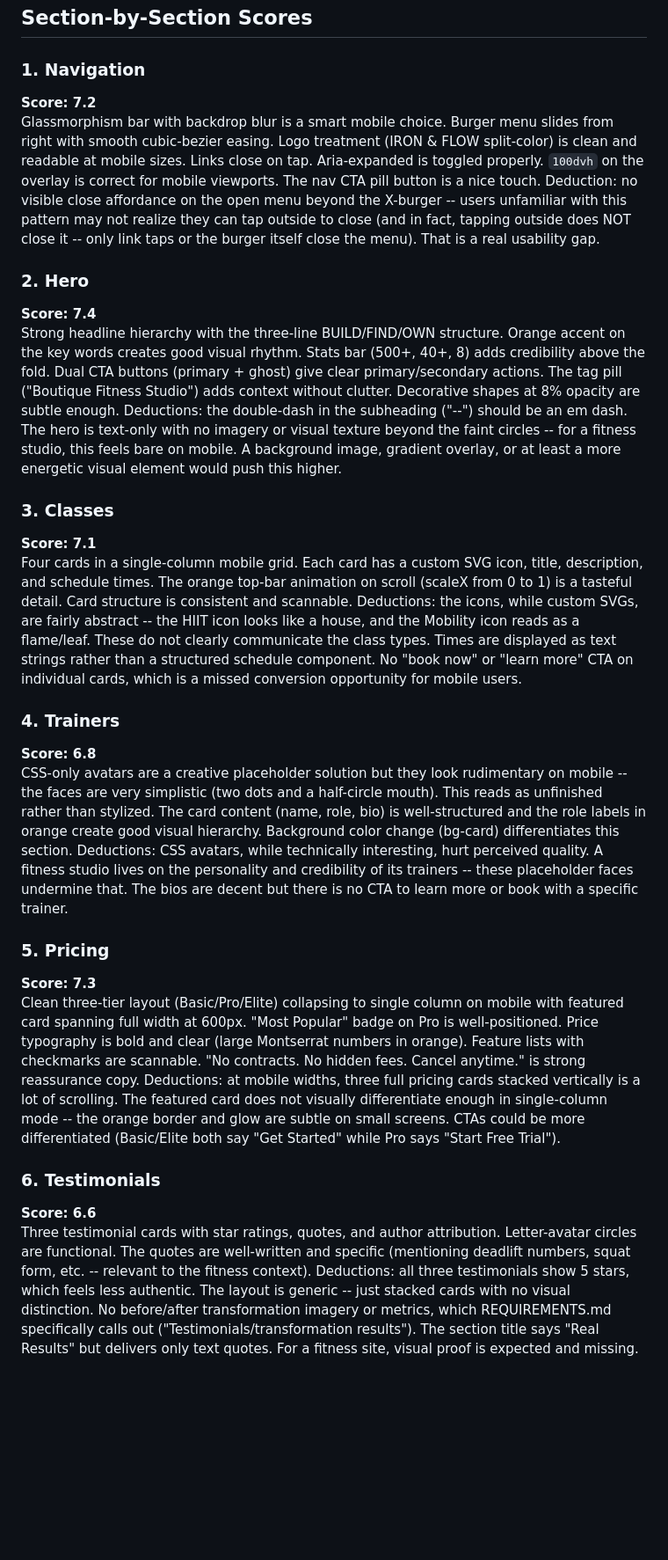
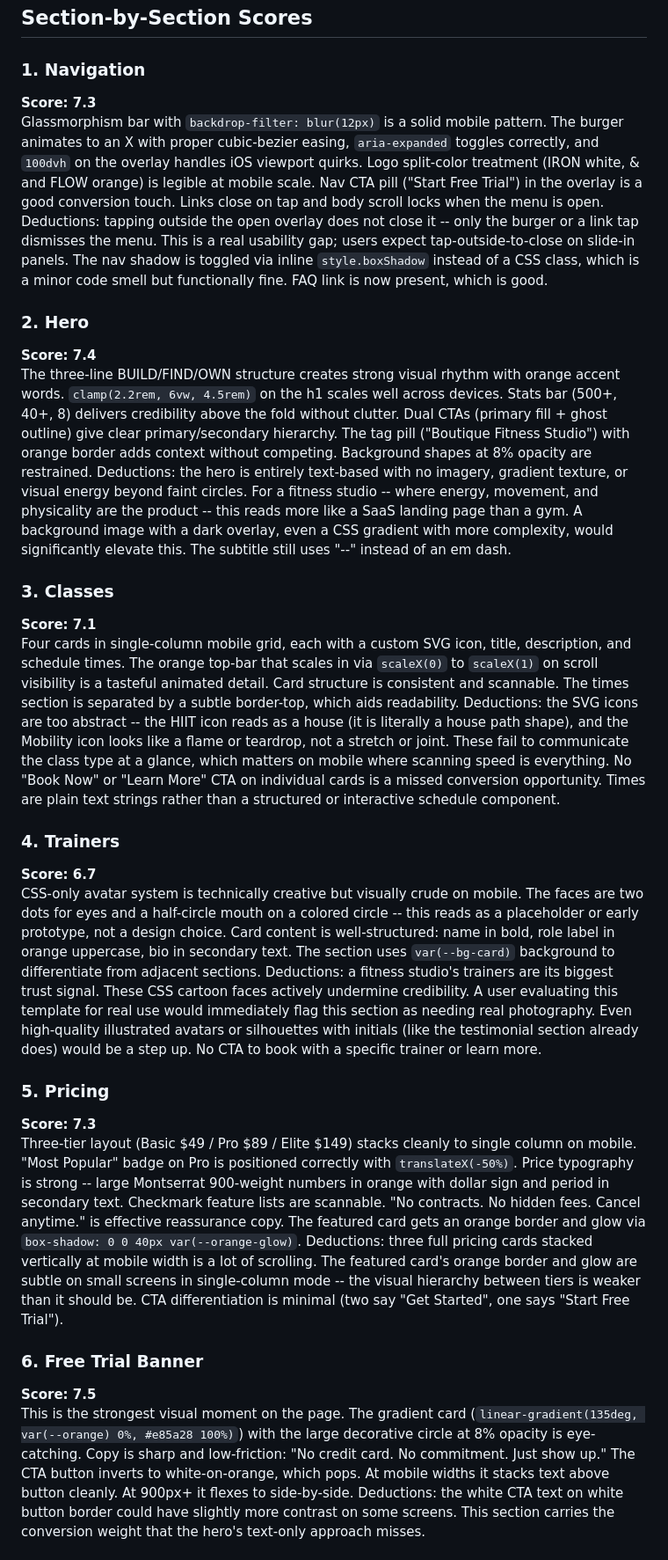
Before and after one commit to zed0minat0r/fitness-site, a Markdown page: AUDIT.md, the part around one of its changes. Shown at 88% size. Drawn GitHub-style; blank space fills up the shorter version.

```diff
--- a/AUDIT.md
+++ b/AUDIT.md
@@ -10,26 +10,26 @@
 ## Section-by-Section Scores
 
 ### 1. Navigation
-**Score: 7.2**
-Glassmorphism bar with backdrop blur is a smart mobile choice. Burger menu slides from right with smooth cubic-bezier easing. Logo treatment (IRON & FLOW split-color) is clean and readable at mobile sizes. Links close on tap. Aria-expanded is toggled properly. `100dvh` on the overlay is correct for mobile viewports. The nav CTA pill button is a nice touch. Deduction: no visible close affordance on the open menu beyond the X-burger -- users unfamiliar with this pattern may not realize they can tap outside to close (and in fact, tapping outside does NOT close it -- only link taps or the burger itself close the menu). That is a real usability gap.
+**Score: 7.3**
+Glassmorphism bar with `backdrop-filter: blur(12px)` is a solid mobile pattern. The burger animates to an X with proper cubic-bezier easing, `aria-expanded` toggles correctly, and `100dvh` on the overlay handles iOS viewport quirks. Logo split-color treatment (IRON white, & and FLOW orange) is legible at mobile scale. Nav CTA pill ("Start Free Trial") in the overlay is a good conversion touch. Links close on tap and body scroll locks when the menu is open. Deductions: tapping outside the open overlay does not close it -- only the burger or a link tap dismisses the menu. This is a real usability gap; users expect tap-outside-to-close on slide-in panels. The nav shadow is toggled via inline `style.boxShadow` instead of a CSS class, which is a minor code smell but functionally fine. FAQ link is now present, which is good.
 
 ### 2. Hero
 **Score: 7.4**
-Strong headline hierarchy with the three-line BUILD/FIND/OWN structure. Orange accent on the key words creates good visual rhythm. Stats bar (500+, 40+, 8) adds credibility above the fold. Dual CTA buttons (primary + ghost) give clear primary/secondary actions. The tag pill ("Boutique Fitness Studio") adds context without clutter. Decorative shapes at 8% opacity are subtle enough. Deductions: the double-dash in the subheading ("--") should be an em dash. The hero is text-only with no imagery or visual texture beyond the faint circles -- for a fitness studio, this feels bare on mobile. A background image, gradient overlay, or at least a more energetic visual element would push this higher.
+The three-line BUILD/FIND/OWN structure creates strong visual rhythm with orange accent words. `clamp(2.2rem, 6vw, 4.5rem)` on the h1 scales well across devices. Stats bar (500+, 40+, 8) delivers credibility above the fold without clutter. Dual CTAs (primary fill + ghost outline) give clear primary/secondary hierarchy. The tag pill ("Boutique Fitness Studio") with orange border adds context without competing. Background shapes at 8% opacity are restrained. Deductions: the hero is entirely text-based with no imagery, gradient texture, or visual energy beyond faint circles. For a fitness studio -- where energy, movement, and physicality are the product -- this reads more like a SaaS landing page than a gym. A background image with a dark overlay, even a CSS gradient with more complexity, would significantly elevate this. The subtitle still uses "--" instead of an em dash.
 
 ### 3. Classes
 **Score: 7.1**
-Four cards in a single-column mobile grid. Each card has a custom SVG icon, title, description, and schedule times. The orange top-bar animation on scroll (scaleX from 0 to 1) is a tasteful detail. Card structure is consistent and scannable. Deductions: the icons, while custom SVGs, are fairly abstract -- the HIIT icon looks like a house, and the Mobility icon reads as a flame/leaf. These do not clearly communicate the class types. Times are displayed as text strings rather than a structured schedule component. No "book now" or "learn more" CTA on individual cards, which is a missed conversion opportunity for mobile users.
+Four cards in single-column mobile grid, each with a custom SVG icon, title, description, and schedule times. The orange top-bar that scales in via `scaleX(0)` to `scaleX(1)` on scroll visibility is a tasteful animated detail. Card structure is consistent and scannable. The times section is separated by a subtle border-top, which aids readability. Deductions: the SVG icons are too abstract -- the HIIT icon reads as a house (it is literally a house path shape), and the Mobility icon looks like a flame or teardrop, not a stretch or joint. These fail to communicate the class type at a glance, which matters on mobile where scanning speed is everything. No "Book Now" or "Learn More" CTA on individual cards is a missed conversion opportunity. Times are plain text strings rather than a structured or interactive schedule component.
 
 ### 4. Trainers
-**Score: 6.8**
-CSS-only avatars are a creative placeholder solution but they look rudimentary on mobile -- the faces are very simplistic (two dots and a half-circle mouth). This reads as unfinished rather than stylized. The card content (name, role, bio) is well-structured and the role labels in orange create good visual hierarchy. Background color change (bg-card) differentiates this section. Deductions: CSS avatars, while technically interesting, hurt perceived quality. A fitness studio lives on the personality and credibility of its trainers -- these placeholder faces undermine that. The bios are decent but there is no CTA to learn more or book with a specific trainer.
+**Score: 6.7**
+CSS-only avatar system is technically creative but visually crude on mobile. The faces are two dots for eyes and a half-circle mouth on a colored circle -- this reads as a placeholder or early prototype, not a design choice. Card content is well-structured: name in bold, role label in orange uppercase, bio in secondary text. The section uses `var(--bg-card)` background to differentiate from adjacent sections. Deductions: a fitness studio's trainers are its biggest trust signal. These CSS cartoon faces actively undermine credibility. A user evaluating this template for real use would immediately flag this section as needing real photography. Even high-quality illustrated avatars or silhouettes with initials (like the testimonial section already does) would be a step up. No CTA to book with a specific trainer or learn more.
 
 ### 5. Pricing
 **Score: 7.3**
-Clean three-tier layout (Basic/Pro/Elite) collapsing to single column on mobile with featured card spanning full width at 600px. "Most Popular" badge on Pro is well-positioned. Price typography is bold and clear (large Montserrat numbers in orange). Feature lists with checkmarks are scannable. "No contracts. No hidden fees. Cancel anytime." is strong reassurance copy. Deductions: at mobile widths, three full pricing cards stacked vertically is a lot of scrolling. The featured card does not visually differentiate enough in single-column mode -- the orange border and glow are subtle on small screens. CTAs could be more differentiated (Basic/Elite both say "Get Started" while Pro says "Start Free Trial").
+Three-tier layout (Basic $49 / Pro $89 / Elite $149) stacks cleanly to single column on mobile. "Most Popular" badge on Pro is positioned correctly with `translateX(-50%)`. Price typography is strong -- large Montserrat 900-weight numbers in orange with dollar sign and period in secondary text. Checkmark feature lists are scannable. "No contracts. No hidden fees. Cancel anytime." is effective reassurance copy. The featured card gets an orange border and glow via `box-shadow: 0 0 40px var(--orange-glow)`. Deductions: three full pricing cards stacked vertically at mobile width is a lot of scrolling. The featured card's orange border and glow are subtle on small screens in single-column mode -- the visual hierarchy between tiers is weaker than it should be. CTA differentiation is minimal (two say "Get Started", one says "Start Free Trial").
 
-### 6. Testimonials
-**Score: 6.6**
-Three testimonial cards with star ratings, quotes, and author attribution. Letter-avatar circles are functional. The quotes are well-written and specific (mentioning deadlift numbers, squat form, etc. -- relevant to the fitness context). Deductions: all three testimonials show 5 stars, which feels less authentic. The layout is generic -- just stacked cards with no visual distinction. No before/after transformation imagery or metrics, which REQUIREMENTS.md specifically calls out ("Testimonials/transformation results"). The section title says "Real Results" but delivers only text quotes. For a fitness site, visual proof is expected and missing.
+### 6. Free Trial Banner
+**Score: 7.5**
+This is the strongest visual moment on the page. The gradient card (`linear-gradient(135deg, var(--orange) 0%, #e85a28 100%)`) with the large decorative circle at 8% opacity is eye-catching. Copy is sharp and low-friction: "No credit card. No commitment. Just show up." The CTA button inverts to white-on-orange, which pops. At mobile widths it stacks text above button cleanly. At 900px+ it flexes to side-by-side. Deductions: the white CTA text on white button border could have slightly more contrast on some screens. This section carries the conversion weight that the hero's text-only approach misses.
 
```
Also changed, not shown: other parts of AUDIT.md (+32 -22 lines).
